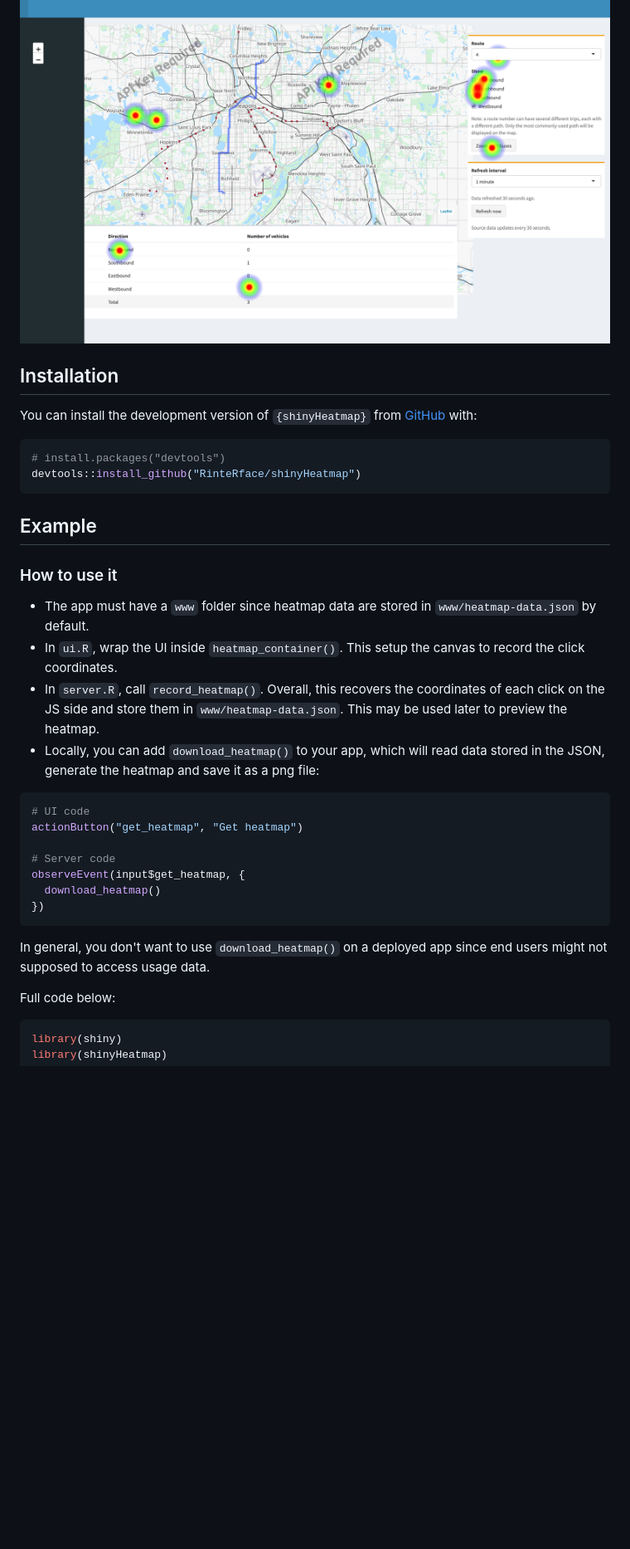
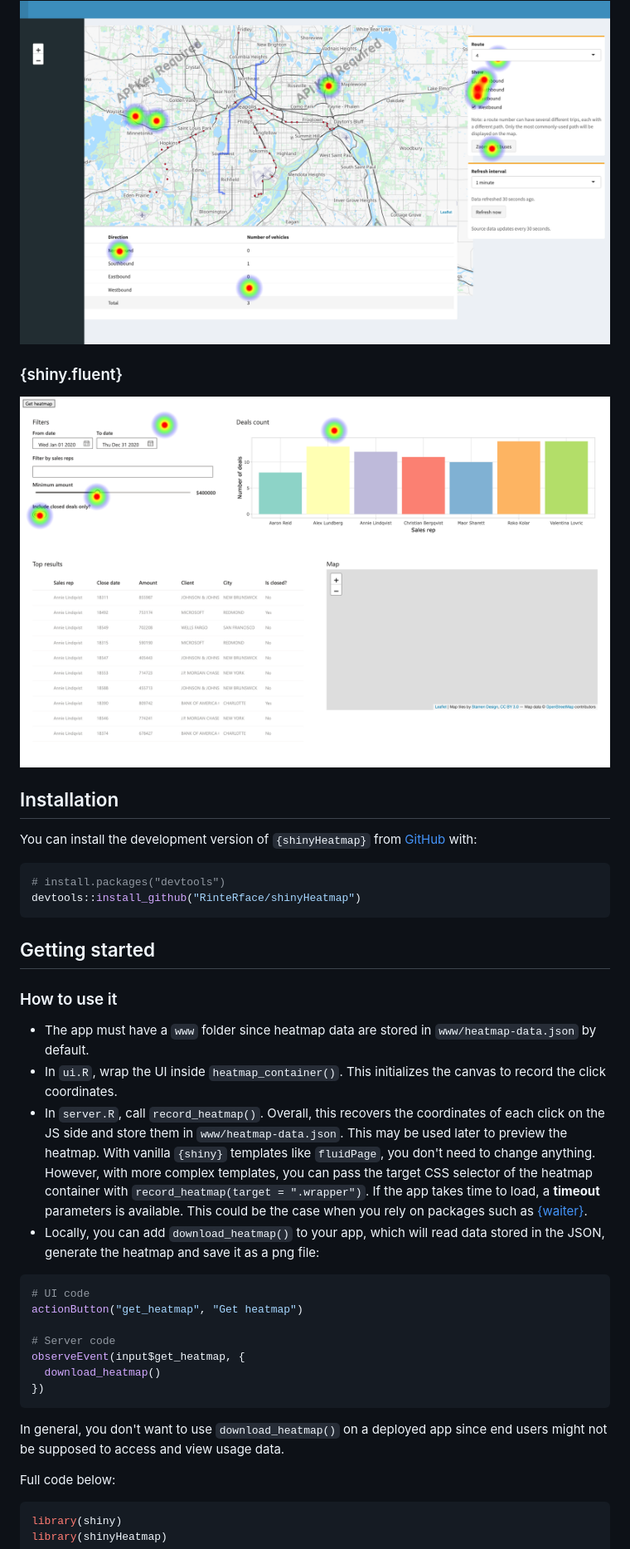
Before and after one commit to RinteRface/shinyHeatmap, a Markdown page: README.md, the part around the change printed below. Shown: that part at 83% size. Rendered like a GitHub page; pictures changed too: man/figures/shinyHeatmap-shinyFluent.png (added); blank space fills up the shorter version.

Commit message:
adding more examples

````diff
--- a/README.md
+++ b/README.md
@@ -19,6 +29,9 @@ app usage across many user sessions.
 ### {shinydashboard}
 <img src="man/figures/shinyHeatmap-shinydashboard.png">
 
+### {shiny.fluent}
+<img src="man/figures/shinyHeatmap-shinyFluent.png">
+
 ## Installation
 
 You can install the development version of `{shinyHeatmap}` from [GitHub](https://github.com/) with:
@@ -28,17 +41,22 @@ You can install the development version of `{shinyHeatmap}` from [GitHub](https:
 devtools::install_github("RinteRface/shinyHeatmap")
 ```
 
-## Example
+## Getting started
 
 ### How to use it
 
 - The app must have a `www` folder since
 heatmap data are stored in `www/heatmap-data.json` by default.
-- In `ui.R`, wrap the UI inside `heatmap_container()`. This setup the canvas
+- In `ui.R`, wrap the UI inside `heatmap_container()`. This initializes the canvas
 to record the click coordinates.
 - In `server.R`, call `record_heatmap()`. Overall, this recovers the
 coordinates of each click on the JS side and store them in `www/heatmap-data.json`.
-This may be used later to preview the heatmap.
+This may be used later to preview the heatmap. With vanilla `{shiny}` templates
+like `fluidPage`, you don't need to change anything. However, with more complex templates,
+you can pass the target CSS selector of the heatmap container
+with `record_heatmap(target = ".wrapper")`. If the app takes time to load,
+a __timeout__ parameters is available. This could be the case when you rely on packages
+such as [{waiter}](https://github.com/JohnCoene/waiter).
 - Locally, you can add `download_heatmap()` to your app, which will read data stored
 in the JSON, generate the heatmap and save it as a png file:
 
@@ -53,7 +71,7 @@ observeEvent(input$get_heatmap, {
 ```
 
 In general, you don't want to use `download_heatmap()` on a deployed app since
-end users might not supposed to access usage data.
+end users might not be supposed to access and view usage data.
 
 Full code below:
 
````
Also changed, not shown: other parts of README.md (+17 -3 lines), 2 other files.
